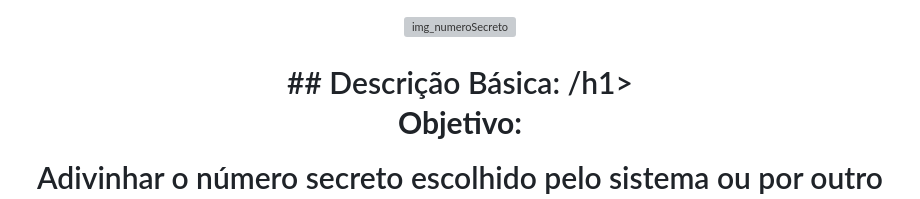
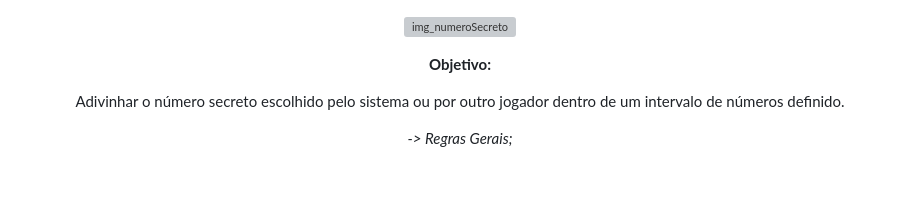
Before and after one commit to DigouO/Numero-secreto, a Markdown page: README.md, the part around the change printed below. Rendered like a GitHub page; blank space fills up the shorter version; grey boxes are pictures that could not be loaded.

```diff
--- a/README.md
+++ b/README.md
@@ -2,9 +4,7 @@
     <img src="img/numeroSecreto.jpg" alt="img_numeroSecreto" width="900" height="auto">
 </p>
 
-<h1 align="center">
-    ## Descrição Básica:
-/h1>
+<p align="center"## Descrição Básica:/p>
 
 <b>Objetivo:</b>
 
```
Also changed, not shown: other parts of README.md (+3 -0 lines).
